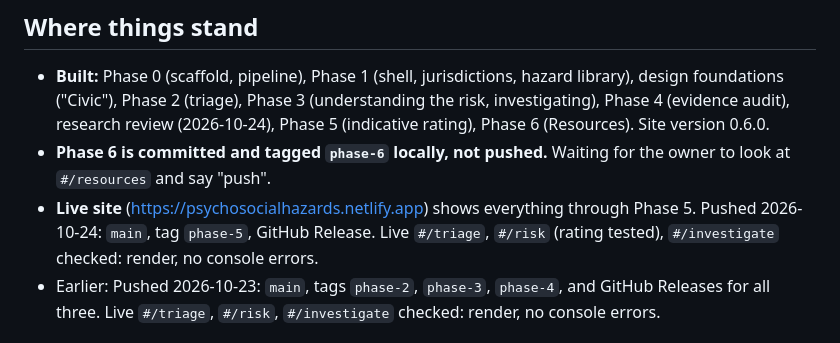
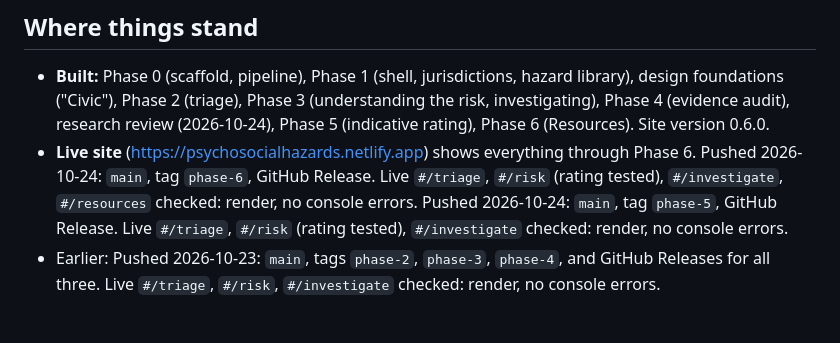
Before and after one commit to 3daysl8/psychosocial-hazards, a Markdown page: docs/HANDOVER.md, the part around the change. Rendered like a GitHub page.

Commit message:
Handover: Phase 6 pushed, live and released
Co-Authored-By: Claude Opus 5.5 <noreply@anthropic.com>

```diff
--- a/docs/HANDOVER.md
+++ b/docs/HANDOVER.md
@@ -5,8 +5,7 @@ Last updated 2026-10-24. Read this first, then only the files it points to.
 ## Where things stand
 
 - **Built:** Phase 0 (scaffold, pipeline), Phase 1 (shell, jurisdictions, hazard library), design foundations ("Civic"), Phase 2 (triage), Phase 3 (understanding the risk, investigating), Phase 4 (evidence audit), research review (2026-10-24), Phase 5 (indicative rating), Phase 6 (Resources). Site version 0.6.0.
-- **Phase 6 is committed and tagged `phase-6` locally, not pushed.** Waiting for the owner to look at `#/resources` and say "push".
-- **Live site** (https://psychosocialhazards.netlify.app) shows everything through Phase 5. Pushed 2026-10-24: `main`, tag `phase-5`, GitHub Release. Live `#/triage`, `#/risk` (rating tested), `#/investigate` checked: render, no console errors.
+- **Live site** (https://psychosocialhazards.netlify.app) shows everything through Phase 6. Pushed 2026-10-24: `main`, tag `phase-6`, GitHub Release. Live `#/triage`, `#/risk` (rating tested), `#/investigate`, `#/resources` checked: render, no console errors. Pushed 2026-10-24: `main`, tag `phase-5`, GitHub Release. Live `#/triage`, `#/risk` (rating tested), `#/investigate` checked: render, no console errors.
 - Earlier: Pushed 2026-10-23: `main`, tags `phase-2`, `phase-3`, `phase-4`, and GitHub Releases for all three. Live `#/triage`, `#/risk`, `#/investigate` checked: render, no console errors.
 
 ## Waiting on the owner
```
Also changed, not shown: CLAUDE.md (+2 -2 lines).
